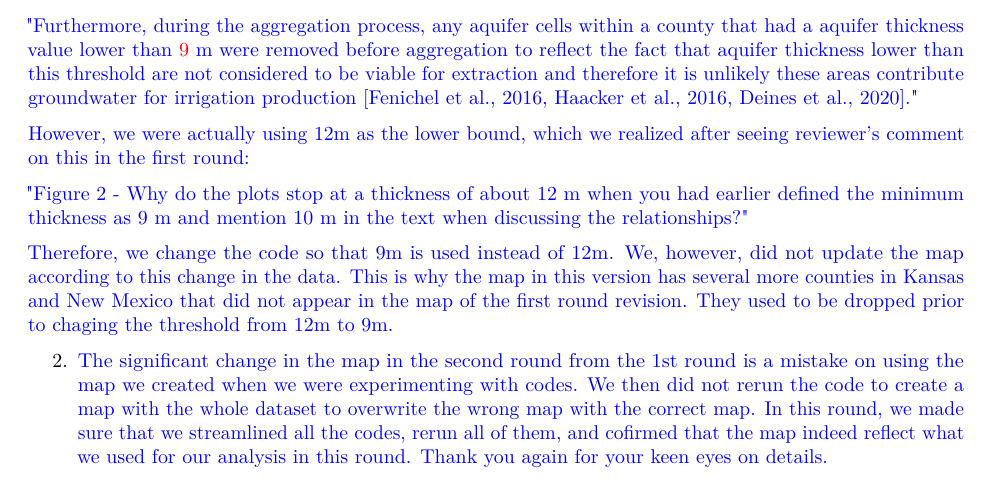
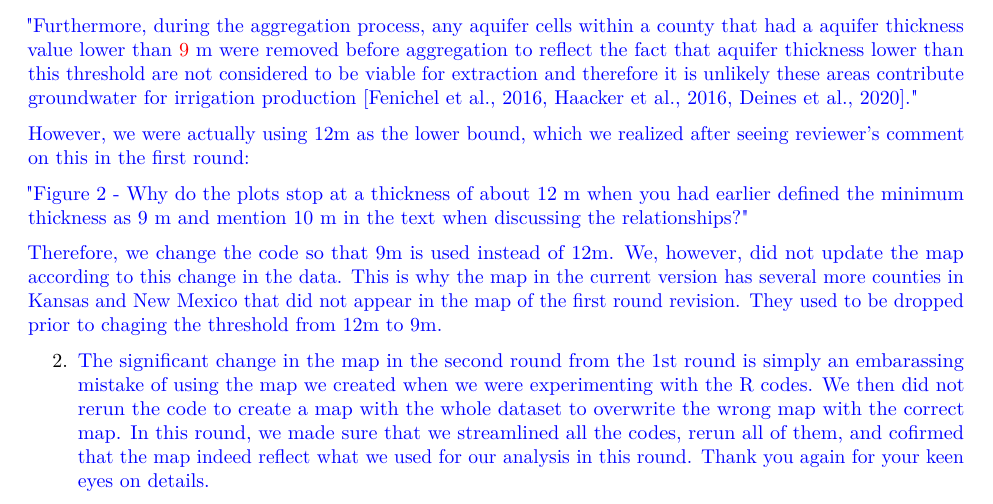
Before and after one commit to tmieno2/Drought-Production-Risk-Aquifer, an R Markdown document (Writing/NatureWater/3rdRoundRevision/replies/reply_to_reviewers_R3.rmd): part of page 3 of 3, cut so that both start at the same text. Rendered offline with R 4.5, knitr and Pandoc, then LaTeX, with nearby package versions.

Commit message:
minor edits

```diff
--- a/Writing/NatureWater/3rdRoundRevision/replies/reply_to_reviewers_R3.rmd
+++ b/Writing/NatureWater/3rdRoundRevision/replies/reply_to_reviewers_R3.rmd
@@ -102,6 +102,6 @@ Relatedly, it seems that in Fig. 7, some of the previously displayed counties in
 
 \textcolor{blue}{"Figure 2 - Why do the plots stop at a thickness of about 12 m when you had earlier defined the minimum thickness as 9 m and mention 10 m in the text when discussing the relationships?"}
 
-\textcolor{blue}{Therefore, we change the code so that 9m is used instead of 12m. We, however, did not update the map according to this change in the data. This is why the map in this version has several more counties in Kansas and New Mexico that did not appear in the map of the first round revision. They used to be dropped prior to chaging the threshold from 12m to 9m.}
+\textcolor{blue}{Therefore, we change the code so that 9m is used instead of 12m. We, however, did not update the map according to this change in the data. This is why the map in the current version has several more counties in Kansas and New Mexico that did not appear in the map of the first round revision. They used to be dropped prior to chaging the threshold from 12m to 9m.}
 
-2. \textcolor{blue}{The significant change in the map in the second round from the 1st round is a mistake on using the map we created when we were experimenting with codes. We then did not rerun the code to create a map with the whole dataset to overwrite the wrong map with the correct map. In this round, we made sure that we streamlined all the codes, rerun all of them, and cofirmed that the map indeed reflect what we used for our analysis in this round. Thank you again for your keen eyes on details.}
+2. \textcolor{blue}{The significant change in the map in the second round from the 1st round is simply an embarassing mistake of using the map we created when we were experimenting with the R codes. We then did not rerun the code to create a map with the whole dataset to overwrite the wrong map with the correct map. In this round, we made sure that we streamlined all the codes, rerun all of them, and cofirmed that the map indeed reflect what we used for our analysis in this round. Thank you again for your keen eyes on details.}
```
Also changed, not shown: Codes/Retired/3_3_make_tables.R (added), 1 other file.
